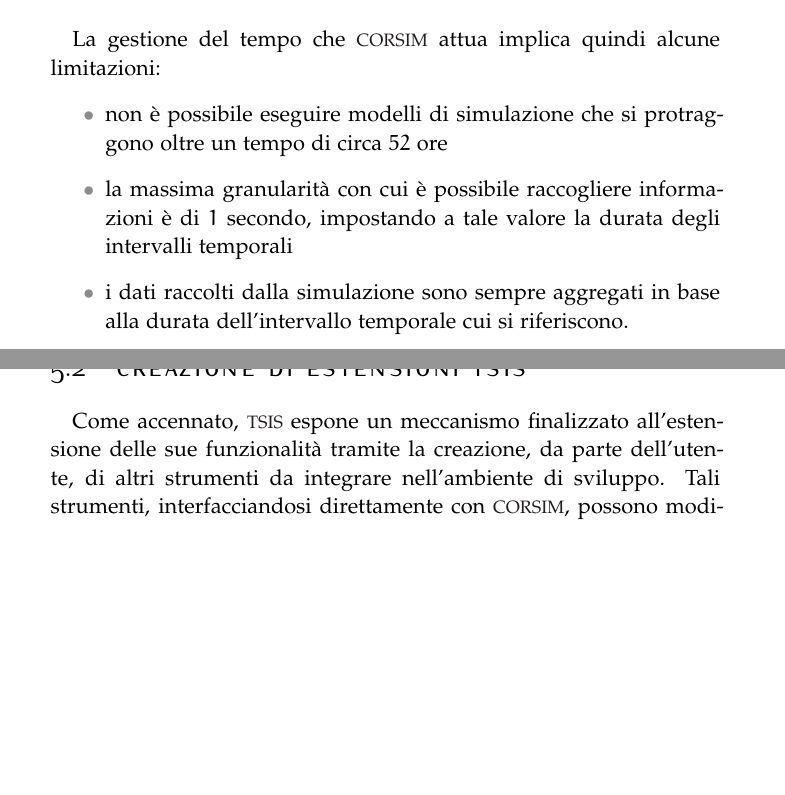
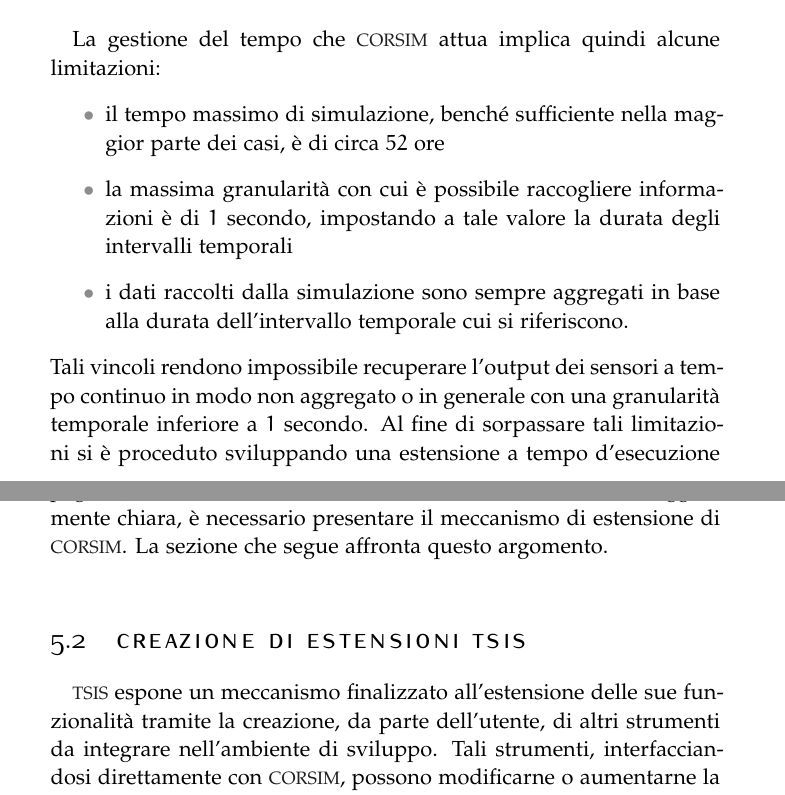
Before and after one commit to leodido/m.sc-thesis, a LaTeX thesis (arsclassica.tex, which reads chapters/5.tex): two parts of pages 57 and 58 of 94 before the commit and two parts of pages 57 and 58 of 95 after it, joined at a grey line, cut so that both start at the same text, the shorter picture padded with empty space. The pictures show the PDF file arsclassica.pdf that the author committed with the source.

```diff
--- a/chapters/5.tex
+++ b/chapters/5.tex
@@ -147,13 +147,14 @@
 
 La gestione del tempo che \acs{CORSIM} attua implica quindi alcune limitazioni:
 \begin{itemize}
-    \item non è possibile eseguire modelli di simulazione che si protraggono oltre un tempo di circa $52$ ore
+    \item il tempo massimo di simulazione, benché sufficiente nella maggior parte dei casi, è di circa $52$ ore
     \item la massima granularità con cui è possibile raccogliere informazioni è di $1$ secondo, impostando a tale valore la durata degli intervalli temporali
     \item i dati raccolti dalla simulazione sono sempre aggregati in base alla durata dell'intervallo temporale cui si riferiscono.
 \end{itemize}
+Tali vincoli rendono impossibile recuperare l'output dei sensori a tempo continuo in modo non aggregato o in generale con una granularità temporale inferiore a $1$ secondo. Al fine di sorpassare tali limitazioni si è proceduto sviluppando una \acl{RTE} apposita, \acsfont{Sensors} \acs{DLL}, descritta dettagliatamente nella \vref{sec:sensors-rte}. Al fine di rendere la descrizione di tale software maggiormente chiara, è necessario presentare il meccanismo di estensione di \acs{CORSIM}. La sezione che segue affronta questo argomento.
 
 \section{Creazione di estensioni TSIS}
-Come accennato, \acs{TSIS} espone un meccanismo finalizzato all'estensione delle sue funzionalità tramite la creazione, da parte dell'utente, di altri strumenti da integrare nell'ambiente di sviluppo. Tali strumenti, interfacciandosi direttamente con \acs{CORSIM}, possono modificarne o aumentarne la logica di simulazione, collezionare dati o monitorare eventi speciali (\eg{} indicenti).
+\acs{TSIS} espone un meccanismo finalizzato all'estensione delle sue funzionalità tramite la creazione, da parte dell'utente, di altri strumenti da integrare nell'ambiente di sviluppo. Tali strumenti, interfacciandosi direttamente con \acs{CORSIM}, possono modificarne o aumentarne la logica di simulazione, collezionare dati o monitorare eventi speciali (\eg{} indicenti).
 
 In questa sottosezione si presenta il funzionamento dei meccanismi di interfacciamento (\ie{} più brevemente detti \acs{API}\footnote{Con il termine
 \acf{API} si indica un insieme di procedure rese disponibili all'esterno, di solito raggruppate a formare un insieme di strumenti specifici per l'espletamento di un determinato compito all'interno di un programma.}) tra \acs{CORSIM} e strumenti esterni, a cui ci si riferirà da questo momento in poi con il termine \acs{CORSIM} \acs{RTE}.
```
Also changed, not shown: arsclassica.pdf, chapters/5.tex (8 more changed lines).
